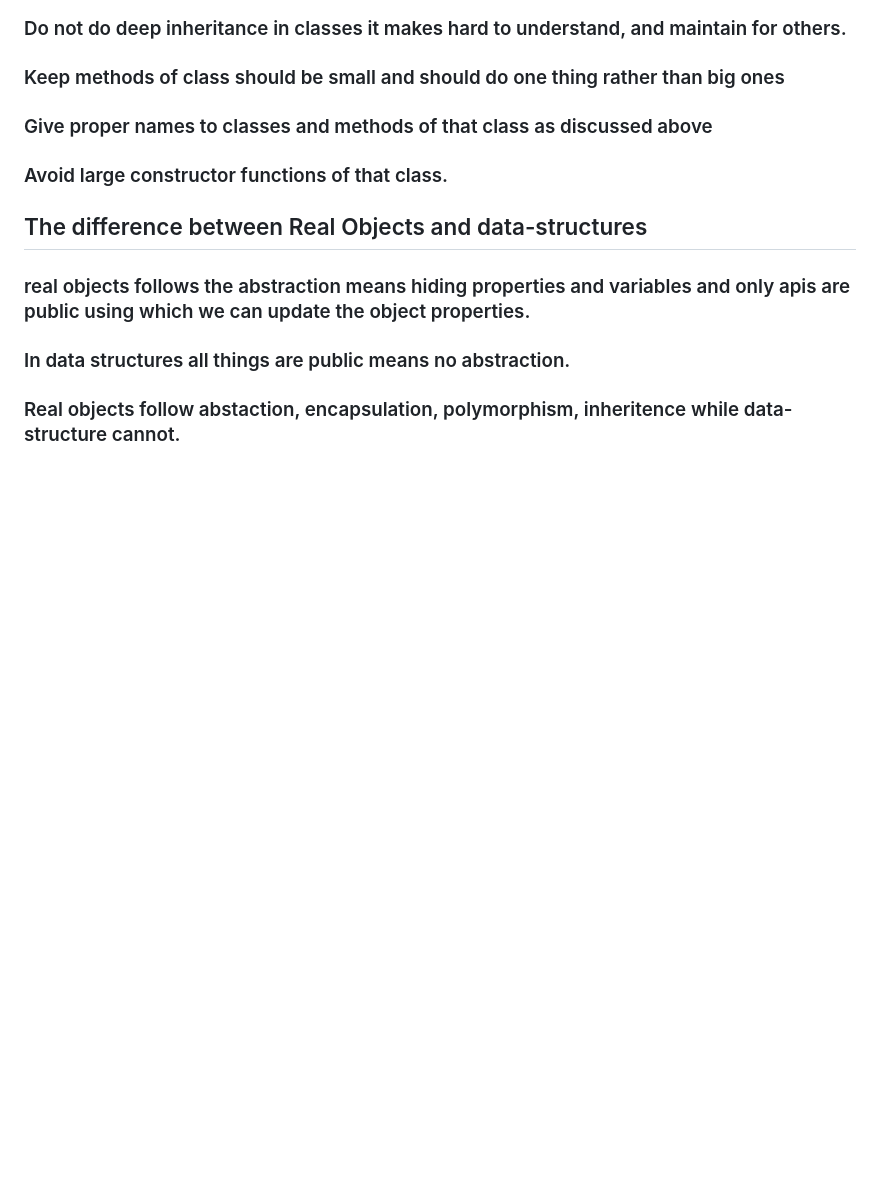
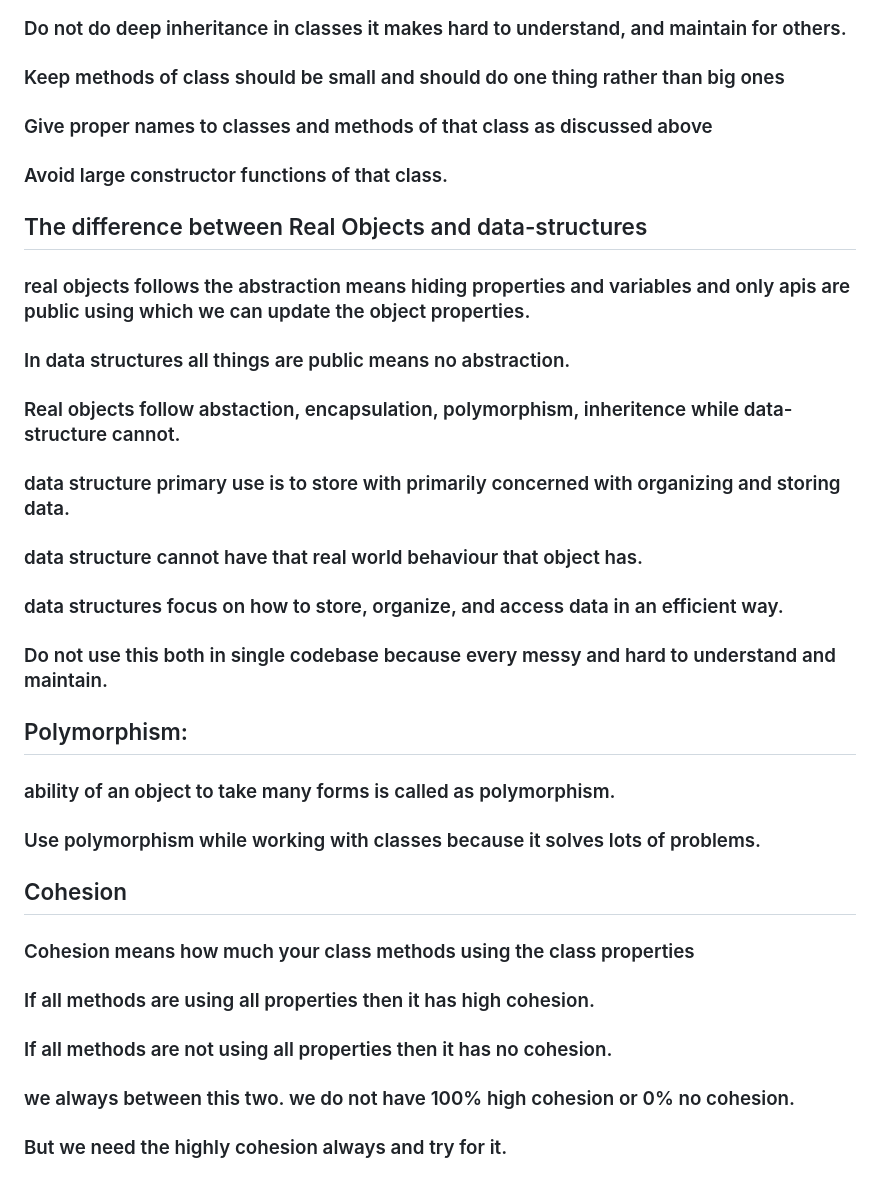
Before and after one commit to Parmesh-Weetech/Backend-Nest, a Markdown page: README.md, the part around the change. Drawn GitHub-style; blank space fills up the shorter version.

Commit message:
classes and objects with polymorphism and cohesion

```diff
--- a/README.md
+++ b/README.md
@@ -166,3 +166,23 @@
 ### In data structures all things are public means no abstraction.
 
 ### Real objects follow abstaction, encapsulation, polymorphism, inheritence while data-structure cannot.
+
+### data structure primary use is to store with primarily concerned with organizing and storing data.
+
+### data structure cannot have that real world behaviour that object has.
+
+### data structures focus on how to store, organize, and access data in an efficient way.
+
+### Do not use this both in single codebase because every messy and hard to understand and maintain.
+
+## Polymorphism:
+### ability of an object to take many forms is called as polymorphism.
+
+### Use polymorphism while working with classes because it solves lots of problems.
+
+## Cohesion
+### Cohesion means how much your class methods using the class properties
+### If all methods are using all properties then it has high cohesion.
+### If all methods are not using all properties then it has no cohesion.
+### we always between this two. we do not have 100% high cohesion or 0% no cohesion.
+### But we need the highly cohesion always and try for it.
```
